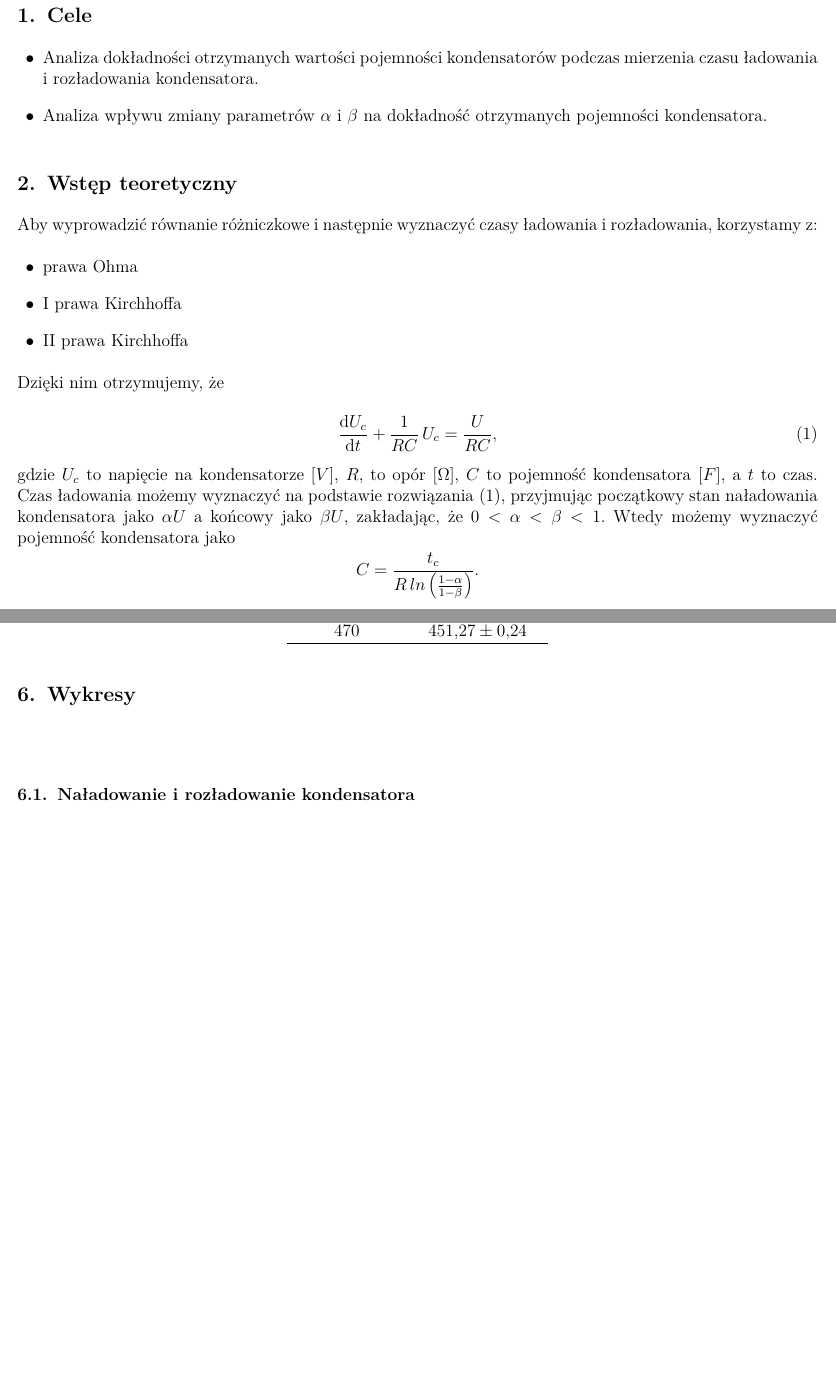
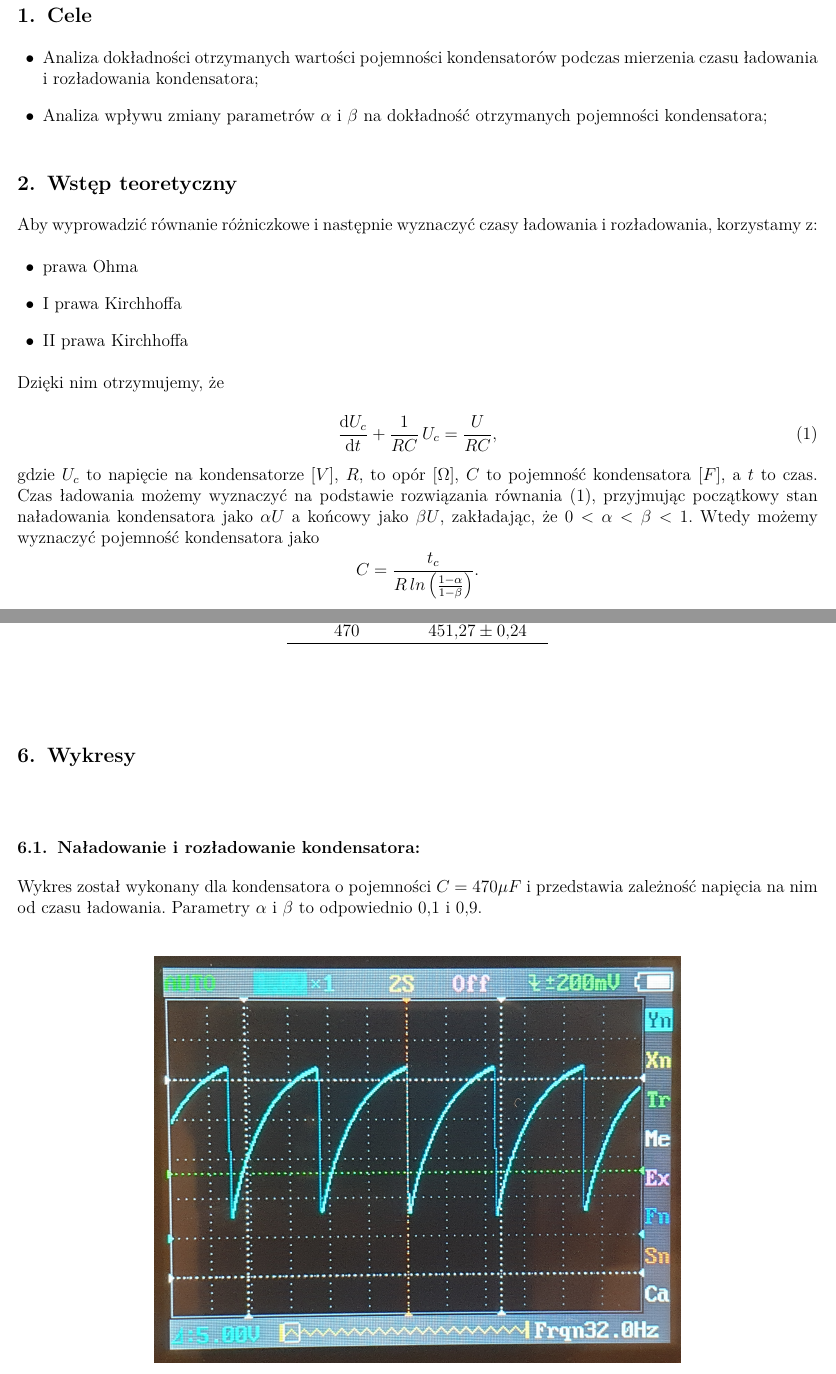
Before and after one commit to Swinkawkrawacie/Analiza-sygnalow, a LaTeX document (Analiza_Sygnalow_Sprawozdanie_1.tex): two parts of pages 1 and 7 of 12 before the commit and two parts of pages 1 and 7 of 13 after it, joined at a grey line, cut so that both start at the same text, the shorter picture padded with empty space. Compiled offline with pdfLaTeX.

Commit message:
oscyloskop dodany ale tak wstępnie

```diff
--- a/Analiza_Sygnalow_Sprawozdanie_1.tex
+++ b/Analiza_Sygnalow_Sprawozdanie_1.tex
@@ -6,7 +6,7 @@
 \usepackage{mathtools,amsthm,amssymb,icomma,upgreek,xfrac,enumitem,multicol,paracol}
 %\usepackage[hidelinks,breaklinks,pdfusetitle,pdfdisplaydoctitle]{hyperref}
 \usepackage{cancel}
-%\mathtoolsset{showonlyrefs,mathic}
+\mathtoolsset{showonlyrefs,mathic}
 \title{\textbf{Raport 1.}}
 \author{\fontsize{12pt}{12pt}\selectfont \emph{Klaudia Janicka, 262268, Julia Mazur, 262296}}
 \date{20 kwietnia 2022r.}
@@ -26,8 +26,8 @@
 	\maketitle
 	\section{Cele}
 	\begin{itemize}
-		\item[$\bullet$] Analiza dokładności otrzymanych wartości pojemności kondensatorów podczas mierzenia czasu ładowania i~rozładowania kondensatora.
-		\item[$\bullet$] Analiza wpływu zmiany parametrów $\alpha$ i $\beta$ na~dokładność otrzymanych pojemności kondensatora.
+		\item[$\bullet$] Analiza dokładności otrzymanych wartości pojemności kondensatorów podczas mierzenia czasu ładowania i~rozładowania kondensatora;
+		\item[$\bullet$] Analiza wpływu zmiany parametrów $\alpha$ i $\beta$ na~dokładność otrzymanych pojemności kondensatora;
 	\end{itemize}
 	\section{Wstęp teoretyczny}
 	\noindent Aby wyprowadzić równanie różniczkowe i~następnie wyznaczyć czasy ładowania i~rozładowania, korzystamy~z:
@@ -42,7 +42,7 @@
 		\frac{\diff U_{c}}{\diff t} +\frac{1}{RC}\, U_{c}=\frac{U}{RC},
 	\end{equation}
 	gdzie $U_{c}$ to~napięcie na~kondensatorze $\left[V\right]$, $R$, to~opór $\left[\Omega\right]$, $C$ to~pojemność kondensatora $\left[F\right]$, a~$t$ to~czas.
-	Czas ładowania możemy wyznaczyć na~podstawie rozwiązania \eqref{row_roz}, przyjmując początkowy stan naładowania kondensatora~jako $\alpha U$ a~końcowy~jako $\beta U$, zakładając, że~$0 < \alpha < \beta < 1$. Wtedy możemy wyznaczyć pojemność kondensatora~jako $$C=\frac{t_{c}}{R\,ln\left(\frac{1-\alpha}{1-\beta}\right)}.$$\label{poj_lad}
+	Czas ładowania możemy wyznaczyć na~podstawie rozwiązania równania \eqref{row_roz}, przyjmując początkowy stan naładowania kondensatora~jako $\alpha U$ a~końcowy~jako $\beta U$, zakładając, że~$0 < \alpha < \beta < 1$. Wtedy możemy wyznaczyć pojemność kondensatora~jako $$C=\frac{t_{c}}{R\,ln\left(\frac{1-\alpha}{1-\beta}\right)}.$$\label{poj_lad}
 	\phantom{a}\\
 	Aby rozładować kondensator nie dostarczamy mu już napięcia, zatem $U = 0$, a wtedy równanie \eqref{row_roz} staje się równaniem jednorodnym
 	\begin{equation}\label{row_roz2}
@@ -168,8 +168,13 @@
 		\end{table}
 	\end{itemize}
 	\section{Wykresy}\label{wykresy}
-	\subsection{Naładowanie i rozładowanie kondensatora}:
-
+	\subsection{Naładowanie i rozładowanie kondensatora:}
+	\noindent Wykres został wykonany dla~kondensatora o~pojemności $C=470\mu F$ i~przedstawia zależność napięcia na~nim od~czasu ładowania. Parametry $\alpha$ i~$\beta$ to~odpowiednio $0,1$ i $0,9$.
+	\begin{figure}[H]
+		\centering
+		\includegraphics[scale=0.2]{oscyloskop.jpg}
+		\caption{Naładowanie i rozładowanie kondensatora na oscyloskopie}
+	\end{figure}
 	\subsection{Pojemność kondensatora: $10 \mu F$}
 	\begin{figure}[H]
 		\centering
```
Also changed, not shown: 100_tab.jpg, 470_a01.jpg (deleted), oscyloskop.jpg (added), Analiza_Sygnalow_Sprawozdanie_1.tex (4 more changed lines).
